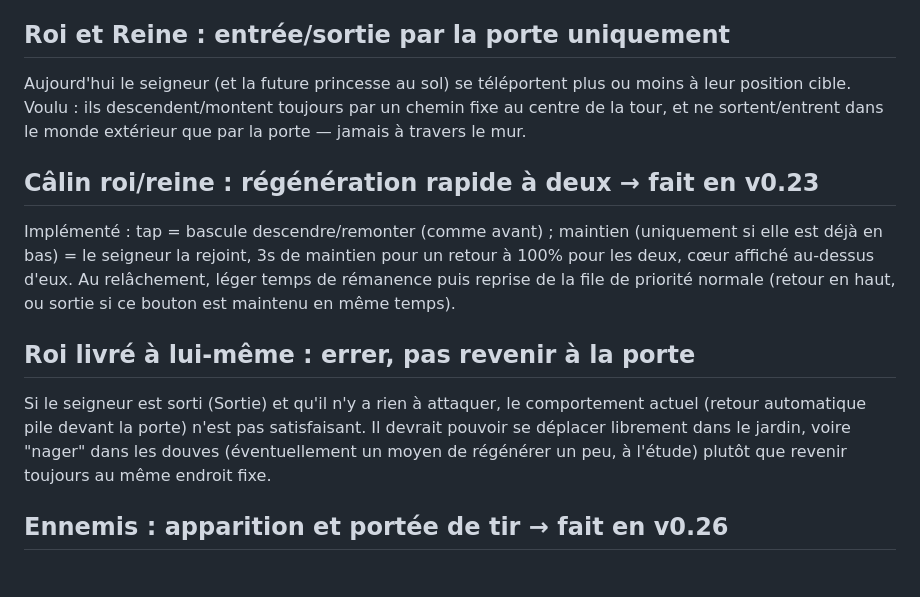
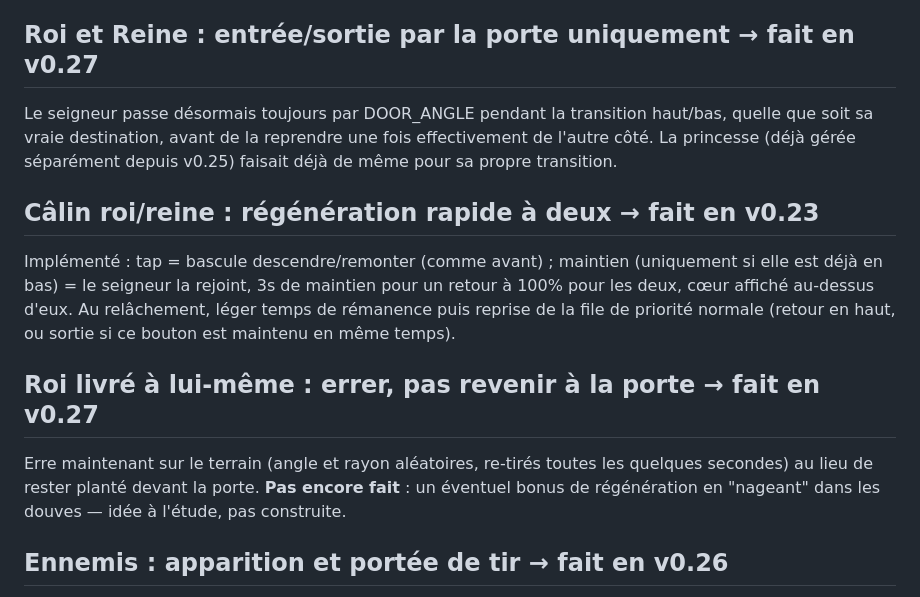
Before and after one commit to PierreMillon/Bastion-Orbit, a Markdown page: BACKLOG.md, the part around the change. GitHub-like rendering.

Commit message:
BACKLOG.md : marque porte forcée + errance du seigneur fait (v0.27)
Co-Authored-By: Claude Sonnet 5 <noreply@anthropic.com>
Claude-Session: https://claude.ai/code/session_017rnX3MHJPDYFnLESs67ngJ

```diff
--- a/BACKLOG.md
+++ b/BACKLOG.md
@@ -195,12 +195,13 @@ Rassemblé de plusieurs remarques successives sur la princesse :
   donnée : le "système de mémoire/stratégie" d'un des autres jeux du
   portfolio (à retrouver/comparer le principe le moment venu).
 
-## Roi et Reine : entrée/sortie par la porte uniquement
+## Roi et Reine : entrée/sortie par la porte uniquement → fait en v0.27
 
-Aujourd'hui le seigneur (et la future princesse au sol) se téléportent
-plus ou moins à leur position cible. Voulu : ils descendent/montent
-toujours par un chemin fixe au centre de la tour, et ne sortent/entrent
-dans le monde extérieur que par la porte — jamais à travers le mur.
+Le seigneur passe désormais toujours par DOOR_ANGLE pendant la
+transition haut/bas, quelle que soit sa vraie destination, avant de la
+reprendre une fois effectivement de l'autre côté. La princesse (déjà
+gérée séparément depuis v0.25) faisait déjà de même pour sa propre
+transition.
 
 ## Câlin roi/reine : régénération rapide à deux → fait en v0.23
 
@@ -211,13 +212,12 @@ d'eux. Au relâchement, léger temps de rémanence puis reprise de la file
 de priorité normale (retour en haut, ou sortie si ce bouton est
 maintenu en même temps).
 
-## Roi livré à lui-même : errer, pas revenir à la porte
+## Roi livré à lui-même : errer, pas revenir à la porte → fait en v0.27
 
-Si le seigneur est sorti (Sortie) et qu'il n'y a rien à attaquer, le
-comportement actuel (retour automatique pile devant la porte) n'est pas
-satisfaisant. Il devrait pouvoir se déplacer librement dans le jardin,
-voire "nager" dans les douves (éventuellement un moyen de régénérer un
-peu, à l'étude) plutôt que revenir toujours au même endroit fixe.
+Erre maintenant sur le terrain (angle et rayon aléatoires, re-tirés
+toutes les quelques secondes) au lieu de rester planté devant la porte.
+**Pas encore fait** : un éventuel bonus de régénération en "nageant"
+dans les douves — idée à l'étude, pas construite.
 
 ## Ennemis : apparition et portée de tir → fait en v0.26
 
```
